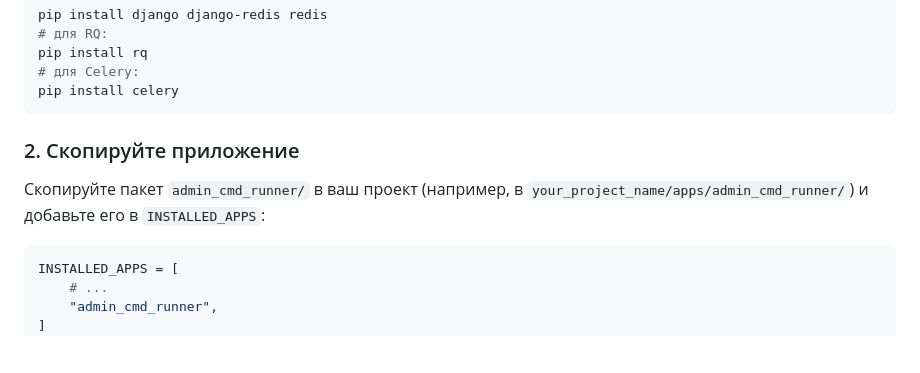
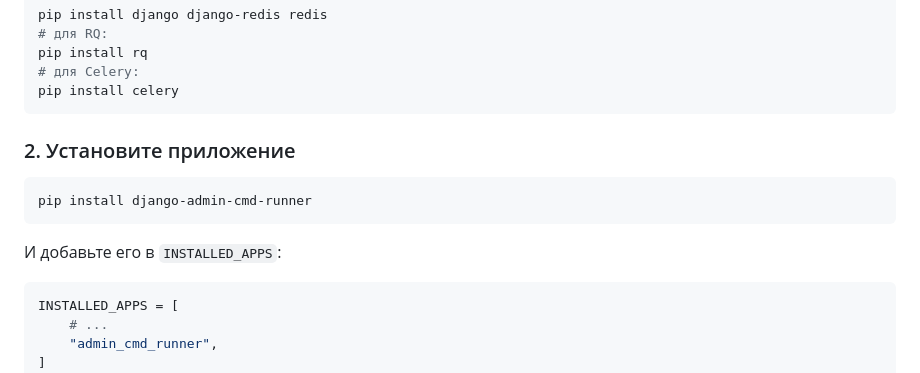
Before and after one commit to mandalay-rp/django-admin-cmd-runner, a Markdown page: README.ru.md, the part around the change. GitHub-like rendering; blank space fills up the shorter version.

Commit message:
upd readme

````diff
--- a/README.ru.md
+++ b/README.ru.md
@@ -44,10 +44,13 @@ pip install rq
 pip install celery
 ```
 
-### 2. Скопируйте приложение
+### 2. Установите приложение
 
-Скопируйте пакет `admin_cmd_runner/` в ваш проект (например, в
-`your_project_name/apps/admin_cmd_runner/`) и добавьте его в `INSTALLED_APPS`:
+```bash
+pip install django-admin-cmd-runner
+```
+
+И добавьте его в `INSTALLED_APPS`:
 
 ```python
 INSTALLED_APPS = [
````
Also changed, not shown: README.md (+7 -2 lines).
